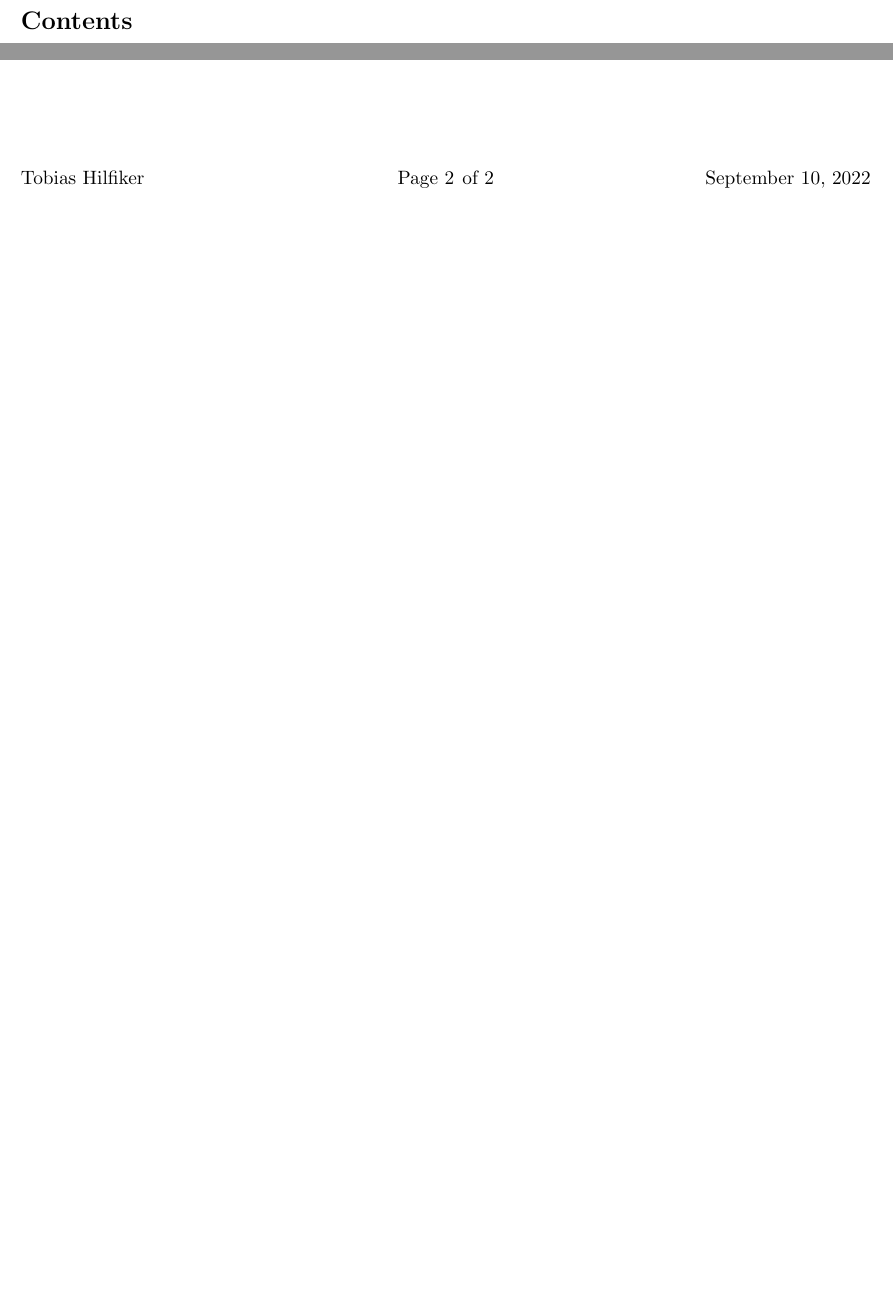
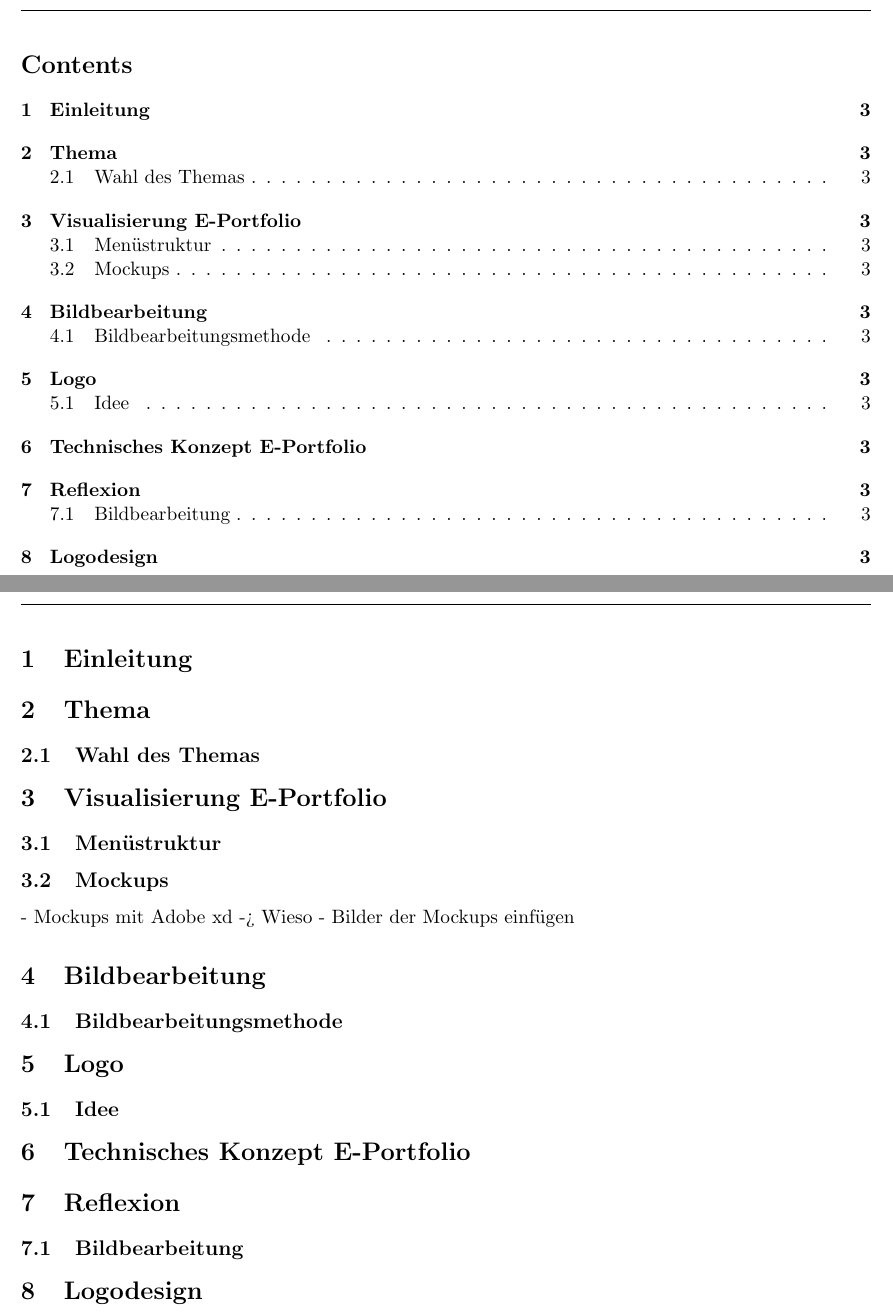
Before and after one commit to Ramspopoo/Modul_152, a LaTeX document (Storyboard/src/Storyboard.tex): two parts of page 2 of 2 before the commit and two parts of pages 2 and 3 of 3 after it, joined at a grey line, cut so that both start at the same text, the shorter picture padded with empty space. Compiled offline with pdfLaTeX.

Commit message:
Setup Storyboard with all titles

```diff
--- a/Storyboard/src/Storyboard.tex
+++ b/Storyboard/src/Storyboard.tex
@@ -38,3 +40,49 @@ Multimediainhalte in einen Webauftritt integrieren}
     \tableofcontents
+    \pagebreak
+
+    %Kapitel 1 - Einleitung
+    \section{Einleitung}
+
+    %Kapitel 2 - Thema
+    \section{Thema}
+
+    %Kapitel 2.1 - Wahl des Themas
+    \subsection{Wahl des Themas}
+
+    %Kapitel 3 - Visualisierung E-Portfolio
+    \section{Visualisierung E-Portfolio}
+
+    %Kapitel 3.1 - Menüstruktur
+    \subsection{Menüstruktur}
+
+    %Kapitel 3.2 - Mockups
+    \subsection{Mockups}
+    - Mockups mit Adobe xd -> Wieso
+    - Bilder der Mockups einfügen
+
+    %Kapitel 4 - Bildbearbeitung
+    \section{Bildbearbeitung}
+
+    %Kapitel 4.1 - Bildbearbeitungsmethode
+    \subsection{Bildbearbeitungsmethode}
+
+    %Kapitel 5 - Logo
+    \section{Logo}
+
+    %Kapitel 5.1 - Idee
+    \subsection{Idee}
+
+    %Kapitel 6 - Technisches Konzept E-Portfolio
+    \section{Technisches Konzept E-Portfolio}
+
+    %Kapitel 7 - Reflexion
+    \section{Reflexion}
+
+    %Kapitel 7.1 - Bildbearbeitung
+    \subsection{Bildbearbeitung}
+
+    %Kapitel 7.2 - Logodesign
+    \section{Logodesign}
+
 
 \end{document}
```
Also changed, not shown: Storyboard/src/Storyboard.tex (16 more changed lines).
